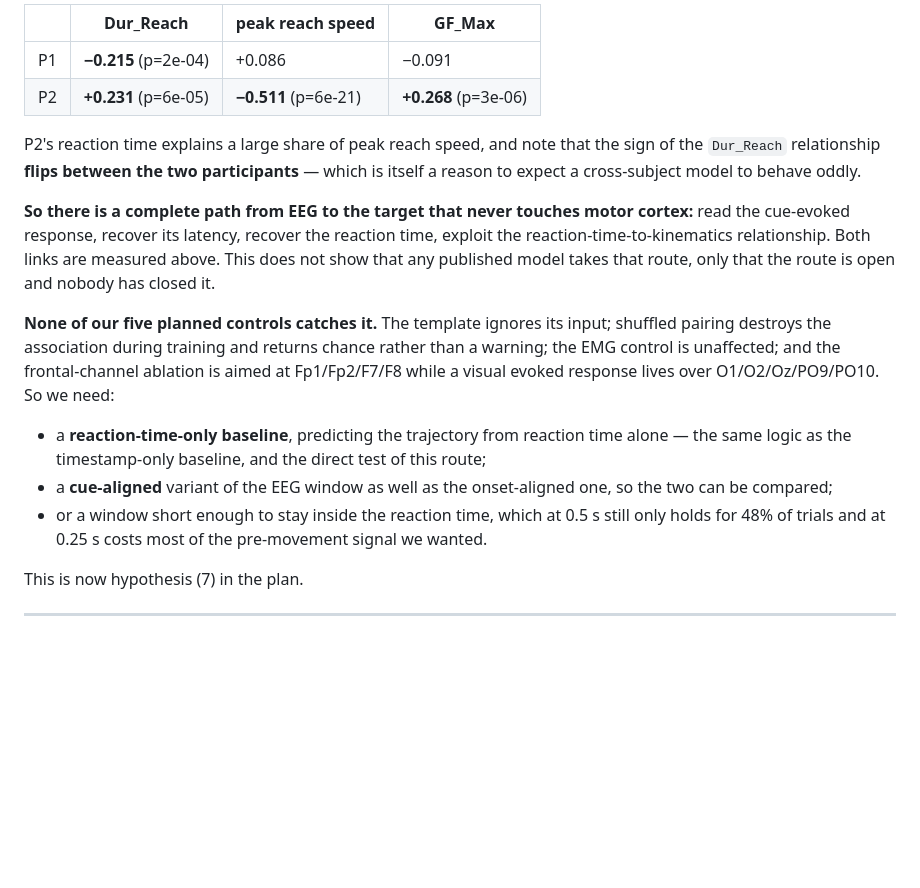
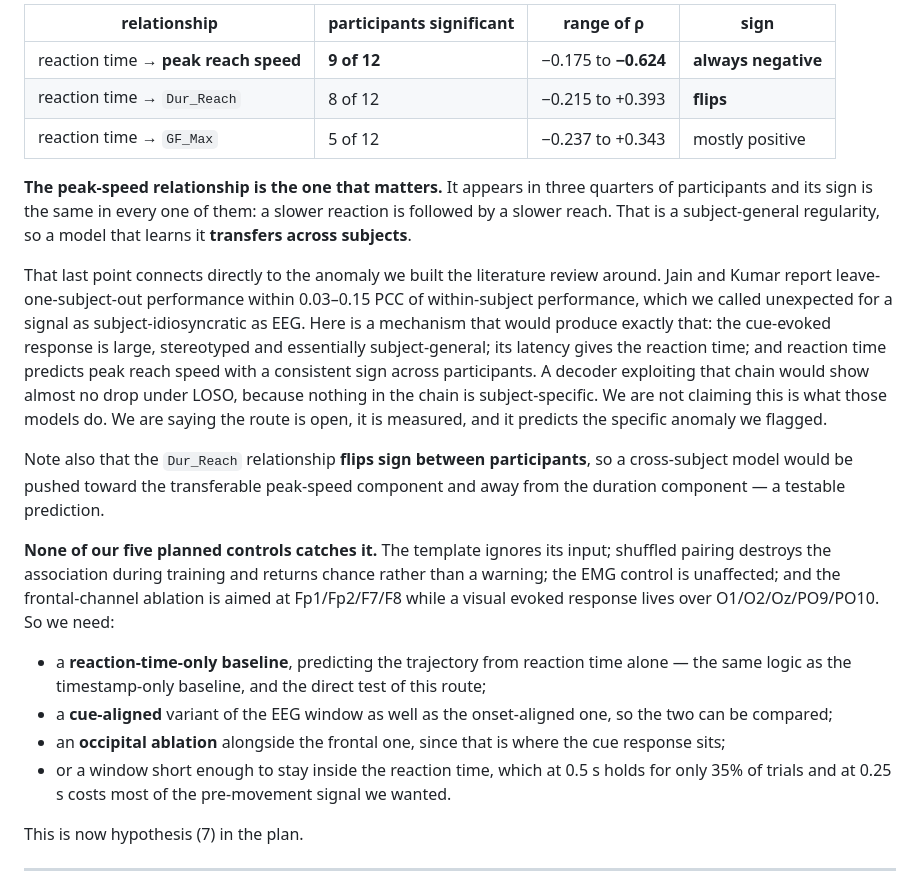
Before and after one commit to Joni-z/NeuroMotion, a Markdown page: notes/gate0-findings.md, the part around one of its changes. Drawn GitHub-style; blank space fills up the shorter version.

```diff
--- a/notes/gate0-findings.md
+++ b/notes/gate0-findings.md
@@ -137,17 +156,28 @@ That only matters if reaction time predicts the kinematics. It does:
 
-| | Dur_Reach | peak reach speed | GF_Max |
+| relationship | participants significant | range of ρ | sign |
 |---|---|---|---|
-| P1 | **−0.215** (p=2e-04) | +0.086 | −0.091 |
-| P2 | **+0.231** (p=6e-05) | **−0.511** (p=6e-21) | **+0.268** (p=3e-06) |
+| reaction time → **peak reach speed** | **9 of 12** | −0.175 to **−0.624** | **always negative** |
+| reaction time → `Dur_Reach` | 8 of 12 | −0.215 to +0.393 | **flips** |
+| reaction time → `GF_Max` | 5 of 12 | −0.237 to +0.343 | mostly positive |
 
-P2's reaction time explains a large share of peak reach speed, and note that the sign of the
-`Dur_Reach` relationship **flips between the two participants** — which is itself a reason to
-expect a cross-subject model to behave oddly.
+**The peak-speed relationship is the one that matters.** It appears in three quarters of
+participants and its sign is the same in every one of them: a slower reaction is followed by a
+slower reach. That is a subject-general regularity, so a model that learns it **transfers across
+subjects**.
 
-**So there is a complete path from EEG to the target that never touches motor cortex:** read the
-cue-evoked response, recover its latency, recover the reaction time, exploit the
-reaction-time-to-kinematics relationship. Both links are measured above. This does not show that
-any published model takes that route, only that the route is open and nobody has closed it.
+That last point connects directly to the anomaly we built the literature review around. Jain and
+Kumar report leave-one-subject-out performance within 0.03–0.15 PCC of within-subject
+performance, which we called unexpected for a signal as subject-idiosyncratic as EEG. Here is a
+mechanism that would produce exactly that: the cue-evoked response is large, stereotyped and
+essentially subject-general; its latency gives the reaction time; and reaction time predicts peak
+reach speed with a consistent sign across participants. A decoder exploiting that chain would
+show almost no drop under LOSO, because nothing in the chain is subject-specific. We are not
+claiming this is what those models do. We are saying the route is open, it is measured, and it
+predicts the specific anomaly we flagged.
+
+Note also that the `Dur_Reach` relationship **flips sign between participants**, so a
+cross-subject model would be pushed toward the transferable peak-speed component and away from
+the duration component — a testable prediction.
 
 **None of our five planned controls catches it.** The template ignores its input; shuffled
 pairing destroys the association during training and returns chance rather than a warning; the
@@ -158,8 +188,9 @@ visual evoked response lives over O1/O2/Oz/PO9/PO10. So we need:
   same logic as the timestamp-only baseline, and the direct test of this route;
 * a **cue-aligned** variant of the EEG window as well as the onset-aligned one, so the two can
   be compared;
-* or a window short enough to stay inside the reaction time, which at 0.5 s still only holds for
-  48% of trials and at 0.25 s costs most of the pre-movement signal we wanted.
+* an **occipital ablation** alongside the frontal one, since that is where the cue response sits;
+* or a window short enough to stay inside the reaction time, which at 0.5 s holds for only 35%
+  of trials and at 0.25 s costs most of the pre-movement signal we wanted.
 
 This is now hypothesis (7) in the plan.
 
```
Also changed, not shown: other parts of notes/gate0-findings.md (+84 -65 lines).
